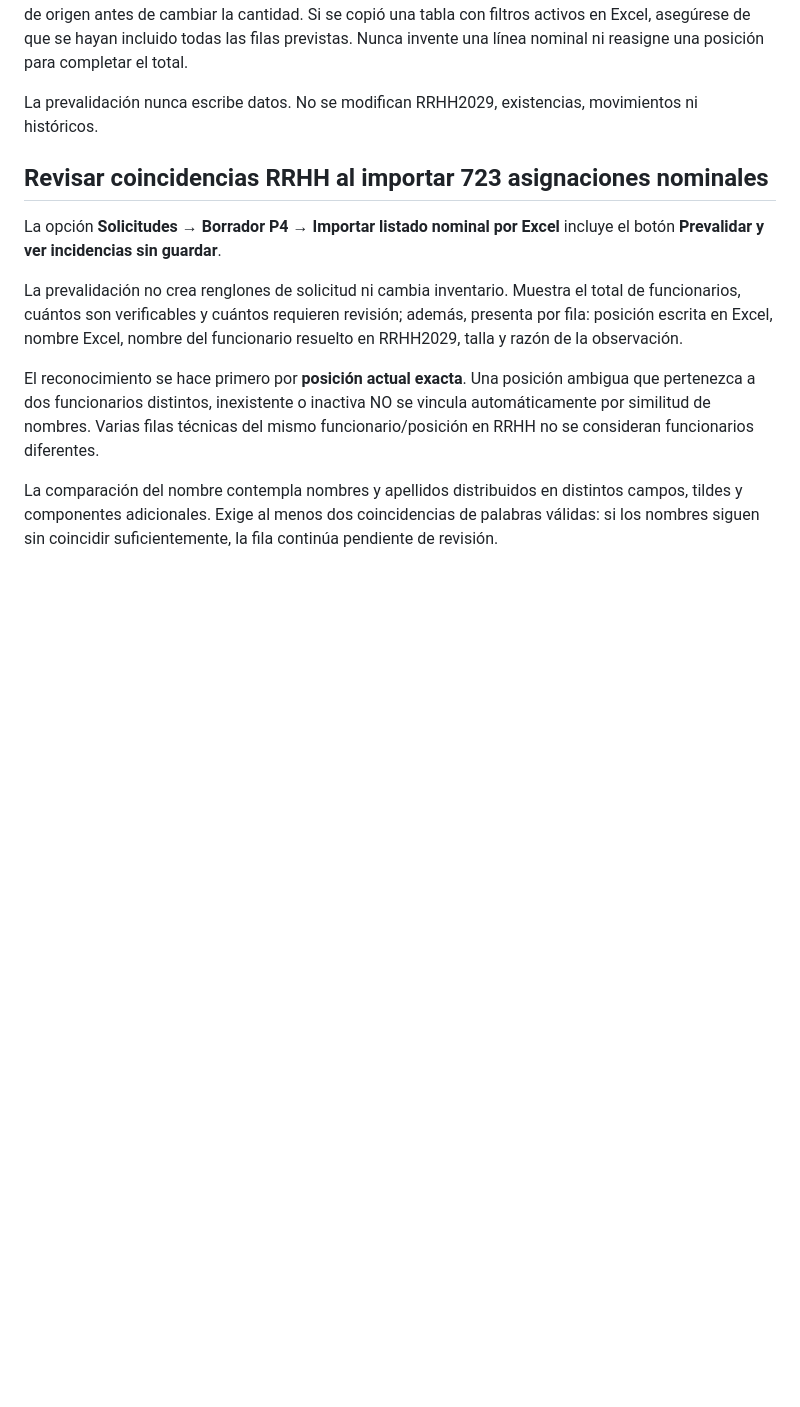
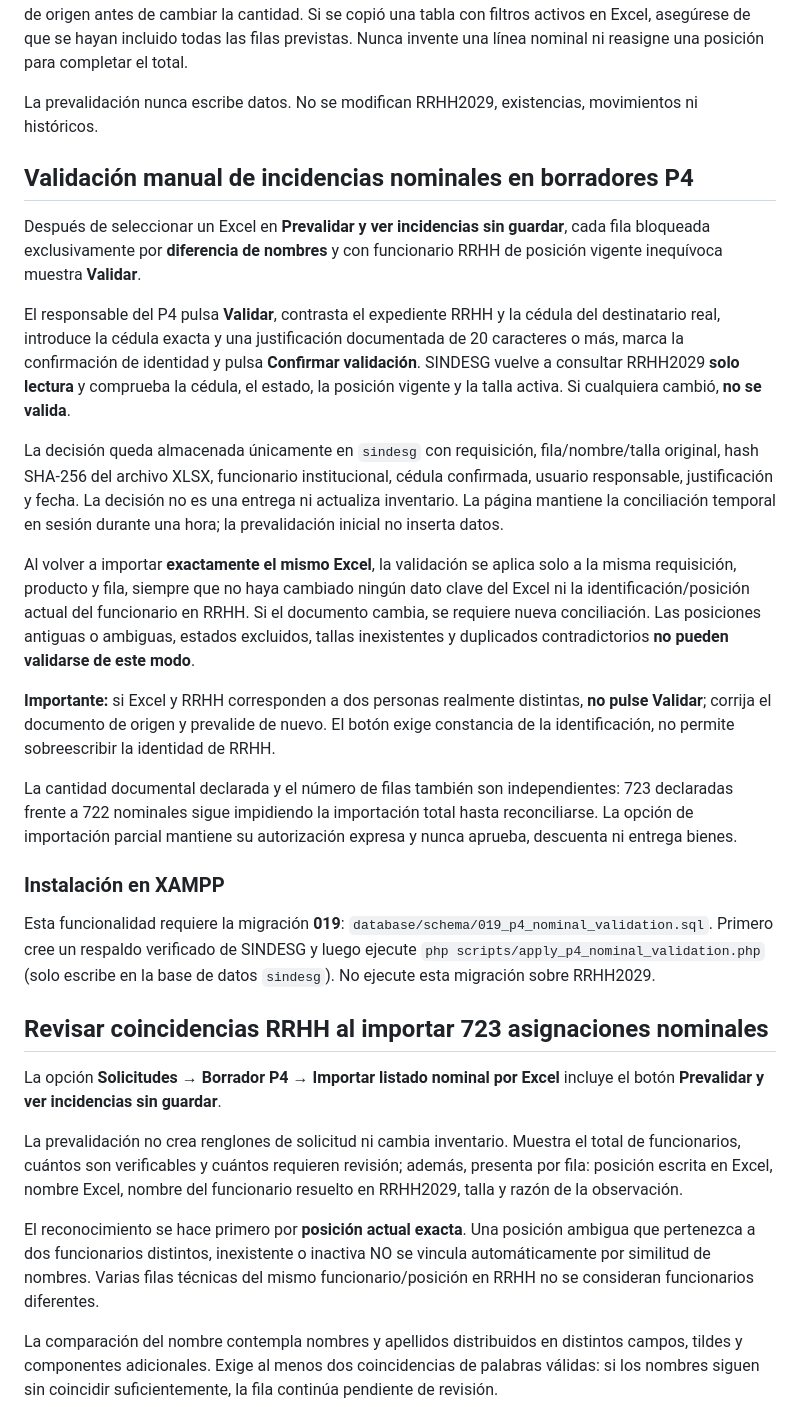
Before and after one commit to rrene7/SINDESG, a Markdown page: docs/MANUAL_USUARIO.md, the part around the change. Drawn GitHub-style; blank space fills up the shorter version.

Commit message:
docs: explain human P4 row validation, proof, persistence and non-destructive migration

```diff
--- a/docs/MANUAL_USUARIO.md
+++ b/docs/MANUAL_USUARIO.md
@@ -105,6 +105,53 @@ completar el total.
 
 La prevalidación nunca escribe datos. No se modifican RRHH2029,
 existencias, movimientos ni históricos.
+
+## Validación manual de incidencias nominales en borradores P4
+
+Después de seleccionar un Excel en **Prevalidar y ver incidencias sin guardar**,
+cada fila bloqueada exclusivamente por **diferencia de nombres** y con
+funcionario RRHH de posición vigente inequívoca muestra **Validar**.
+
+El responsable del P4 pulsa **Validar**, contrasta el expediente RRHH y
+la cédula del destinatario real, introduce la cédula exacta y una
+justificación documentada de 20 caracteres o más, marca la confirmación
+de identidad y pulsa **Confirmar validación**. SINDESG vuelve a consultar
+RRHH2029 **solo lectura** y comprueba la cédula, el estado, la posición
+vigente y la talla activa. Si cualquiera cambió, **no se valida**.
+
+La decisión queda almacenada únicamente en `sindesg` con requisición,
+fila/nombre/talla original, hash SHA-256 del archivo XLSX, funcionario
+institucional, cédula confirmada, usuario responsable, justificación
+y fecha. La decisión no es una entrega ni actualiza inventario.
+La página mantiene la conciliación temporal en sesión durante una
+hora; la prevalidación inicial no inserta datos.
+
+Al volver a importar **exactamente el mismo Excel**, la validación se
+aplica solo a la misma requisición, producto y fila, siempre que no
+haya cambiado ningún dato clave del Excel ni la identificación/posición
+actual del funcionario en RRHH. Si el documento cambia, se requiere
+nueva conciliación. Las posiciones antiguas o ambiguas, estados
+excluidos, tallas inexistentes y duplicados contradictorios **no
+pueden validarse de este modo**.
+
+**Importante:** si Excel y RRHH corresponden a dos personas realmente
+distintas, **no pulse Validar**; corrija el documento de origen y
+prevalide de nuevo. El botón exige constancia de la identificación,
+no permite sobreescribir la identidad de RRHH.
+
+La cantidad documental declarada y el número de filas también son
+independientes: 723 declaradas frente a 722 nominales sigue
+impidiendo la importación total hasta reconciliarse. La opción
+de importación parcial mantiene su autorización expresa y nunca
+aprueba, descuenta ni entrega bienes.
+
+### Instalación en XAMPP
+
+Esta funcionalidad requiere la migración **019**:
+`database/schema/019_p4_nominal_validation.sql`. Primero cree un
+respaldo verificado de SINDESG y luego ejecute
+`php scripts/apply_p4_nominal_validation.php` (solo escribe en la
+base de datos `sindesg`). No ejecute esta migración sobre RRHH2029.
 
 ## Revisar coincidencias RRHH al importar 723 asignaciones nominales
 
```
